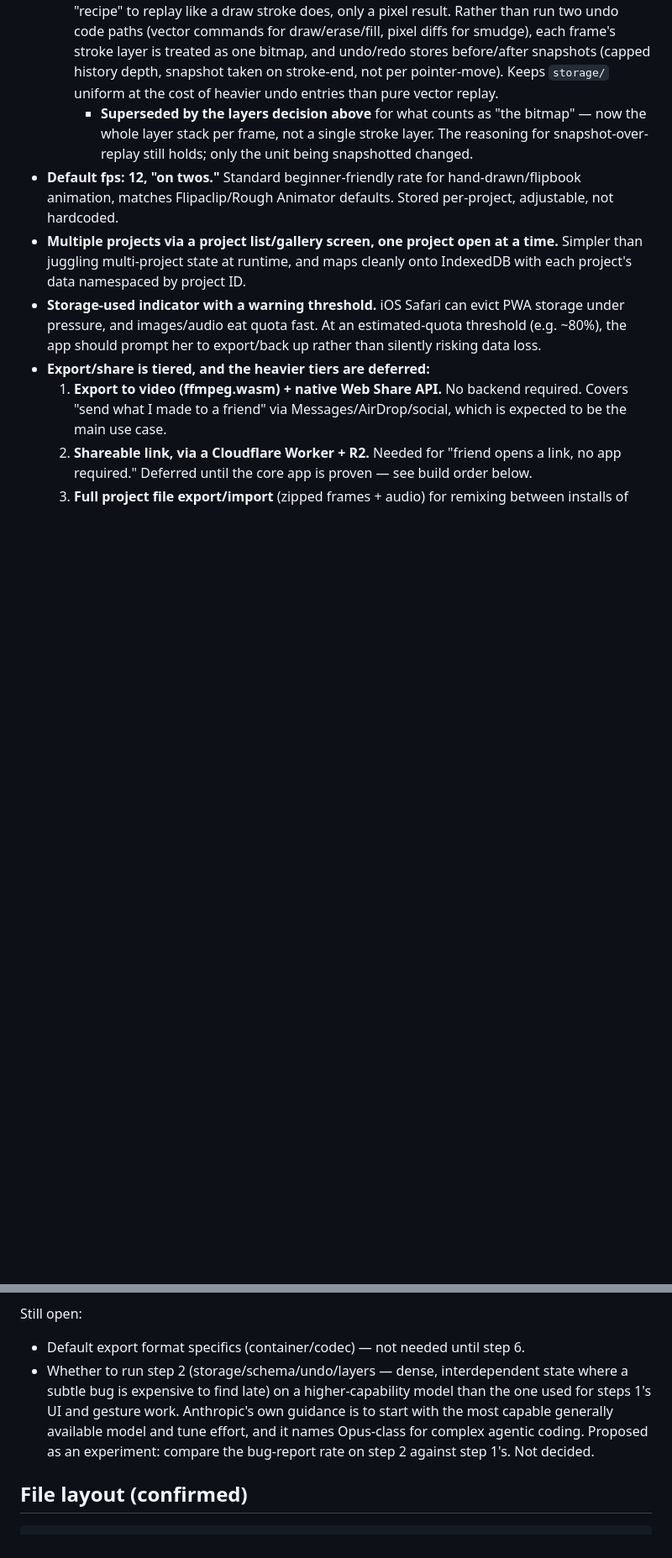
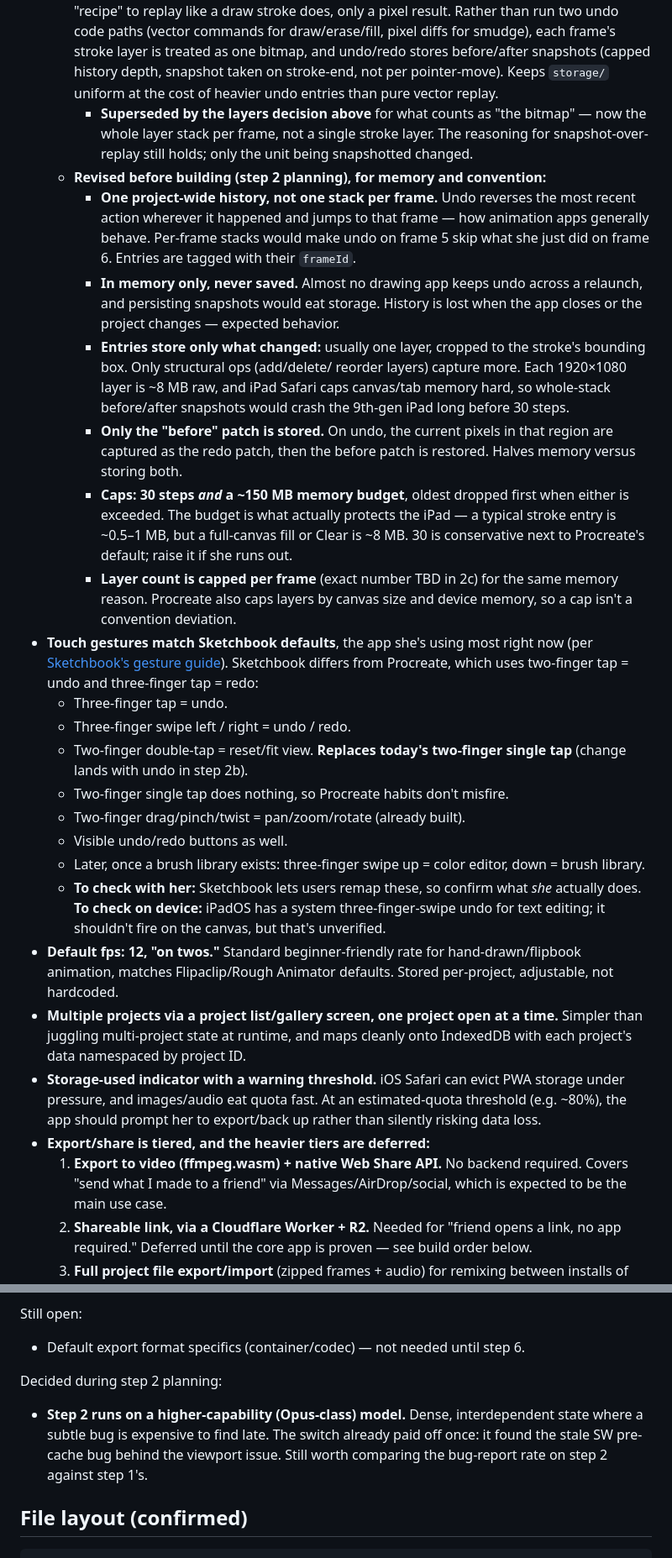
Before and after one commit to bcrossley712/parapara, a Markdown page: PROJECT_NOTES.md, 2 parts joined by grey strips. Shown at 84% size. Rendered like a GitHub page; blank space fills up the shorter version.

Commit message:
updated project notes with step 2 plans

```diff
--- a/PROJECT_NOTES.md
+++ b/PROJECT_NOTES.md
@@ -239,6 +247,52 @@ recipients) — not a public product, low-stakes threat model.
       "the bitmap" — now the whole layer stack per frame, not a single
       stroke layer. The reasoning for snapshot-over-replay still
       holds; only the unit being snapshotted changed.
+  - **Revised before building (step 2 planning), for memory and
+    convention:**
+    - **One project-wide history, not one stack per frame.** Undo
+      reverses the most recent action wherever it happened and jumps
+      to that frame — how animation apps generally behave. Per-frame
+      stacks would make undo on frame 5 skip what she just did on
+      frame 6. Entries are tagged with their `frameId`.
+    - **In memory only, never saved.** Almost no drawing app keeps
+      undo across a relaunch, and persisting snapshots would eat
+      storage. History is lost when the app closes or the project
+      changes — expected behavior.
+    - **Entries store only what changed:** usually one layer, cropped
+      to the stroke's bounding box. Only structural ops (add/delete/
+      reorder layers) capture more. Each 1920×1080 layer is ~8 MB
+      raw, and iPad Safari caps canvas/tab memory hard, so whole-stack
+      before/after snapshots would crash the 9th-gen iPad long before
+      30 steps.
+    - **Only the "before" patch is stored.** On undo, the current
+      pixels in that region are captured as the redo patch, then the
+      before patch is restored. Halves memory versus storing both.
+    - **Caps: 30 steps *and* a ~150 MB memory budget**, oldest dropped
+      first when either is exceeded. The budget is what actually
+      protects the iPad — a typical stroke entry is ~0.5–1 MB, but a
+      full-canvas fill or Clear is ~8 MB. 30 is conservative next to
+      Procreate's default; raise it if she runs out.
+    - **Layer count is capped per frame** (exact number TBD in 2c) for
+      the same memory reason. Procreate also caps layers by canvas
+      size and device memory, so a cap isn't a convention deviation.
+- **Touch gestures match Sketchbook defaults**, the app she's using
+  most right now (per [Sketchbook's gesture guide](https://help.sketchbook.com/docs/gestures)).
+  Sketchbook differs from Procreate, which uses two-finger tap = undo
+  and three-finger tap = redo:
+  - Three-finger tap = undo.
+  - Three-finger swipe left / right = undo / redo.
+  - Two-finger double-tap = reset/fit view. **Replaces today's
+    two-finger single tap** (change lands with undo in step 2b).
+  - Two-finger single tap does nothing, so Procreate habits don't
+    misfire.
+  - Two-finger drag/pinch/twist = pan/zoom/rotate (already built).
+  - Visible undo/redo buttons as well.
+  - Later, once a brush library exists: three-finger swipe up =
+    color editor, down = brush library.
+  - **To check with her:** Sketchbook lets users remap these, so
+    confirm what *she* actually does. **To check on device:** iPadOS
+    has a system three-finger-swipe undo for text editing; it
+    shouldn't fire on the canvas, but that's unverified.
 - **Default fps: 12, "on twos."** Standard beginner-friendly rate for
   hand-drawn/flipbook animation, matches Flipaclip/Rough Animator
   defaults. Stored per-project, adjustable, not hardcoded.
@@ -508,13 +574,13 @@ Decided since wireframing:
 Still open:
 - Default export format specifics (container/codec) — not needed
   until step 6.
-- Whether to run step 2 (storage/schema/undo/layers — dense,
-  interdependent state where a subtle bug is expensive to find late)
-  on a higher-capability model than the one used for steps 1's UI and
-  gesture work. Anthropic's own guidance is to start with the most
-  capable generally available model and tune effort, and it names
-  Opus-class for complex agentic coding. Proposed as an experiment:
-  compare the bug-report rate on step 2 against step 1's. Not decided.
+
+Decided during step 2 planning:
+- **Step 2 runs on a higher-capability (Opus-class) model.** Dense,
+  interdependent state where a subtle bug is expensive to find late.
+  The switch already paid off once: it found the stale SW pre-cache
+  bug behind the viewport issue. Still worth comparing the bug-report
+  rate on step 2 against step 1's.
 
 ## File layout (confirmed)
 
```
Also changed, not shown: other parts of PROJECT_NOTES.md (+57 -30 lines).
